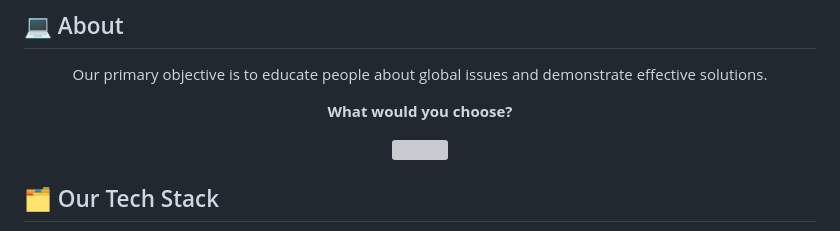
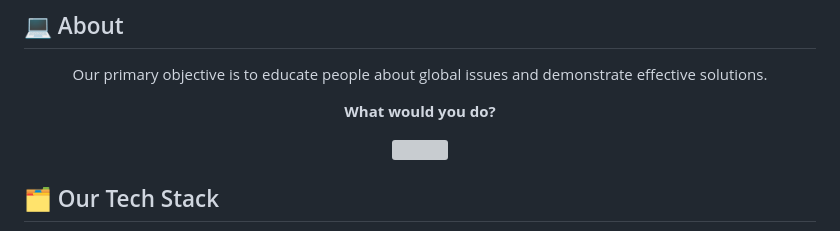
Before and after one commit to kkatanasova22/Wate, a Markdown page: README.md, the part around the change. Rendered like a GitHub page; grey boxes are pictures that could not be loaded.

```diff
--- a/README.md
+++ b/README.md
@@ -12,7 +12,7 @@
 
 ## 💻 About
 <p align="center">Our primary objective is to educate people about global issues and demonstrate effective solutions.</p>
-<p align="center"><b>What would you choose?</b></p>
+<p align="center"><b>What would you do?</b></p>
 
 <p align="center">
     <img src="https://cdn.discordapp.com/attachments/1103246649075171390/1116130271583031347/line-light.jpg"/>
```
